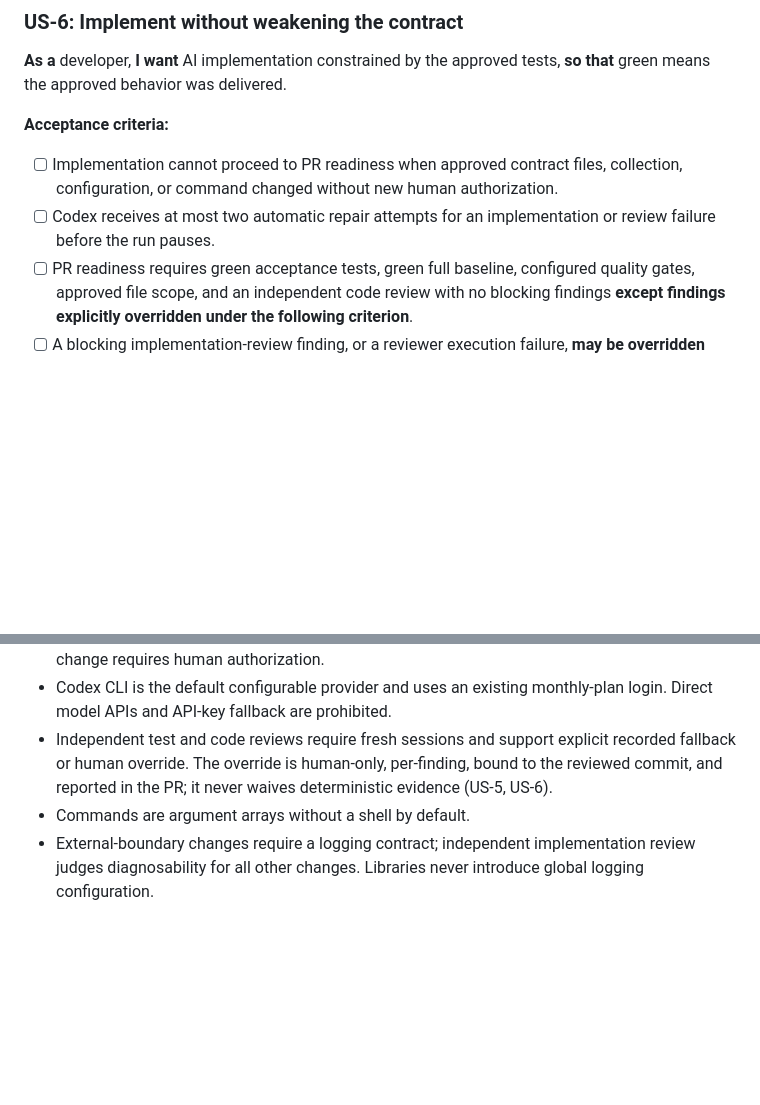
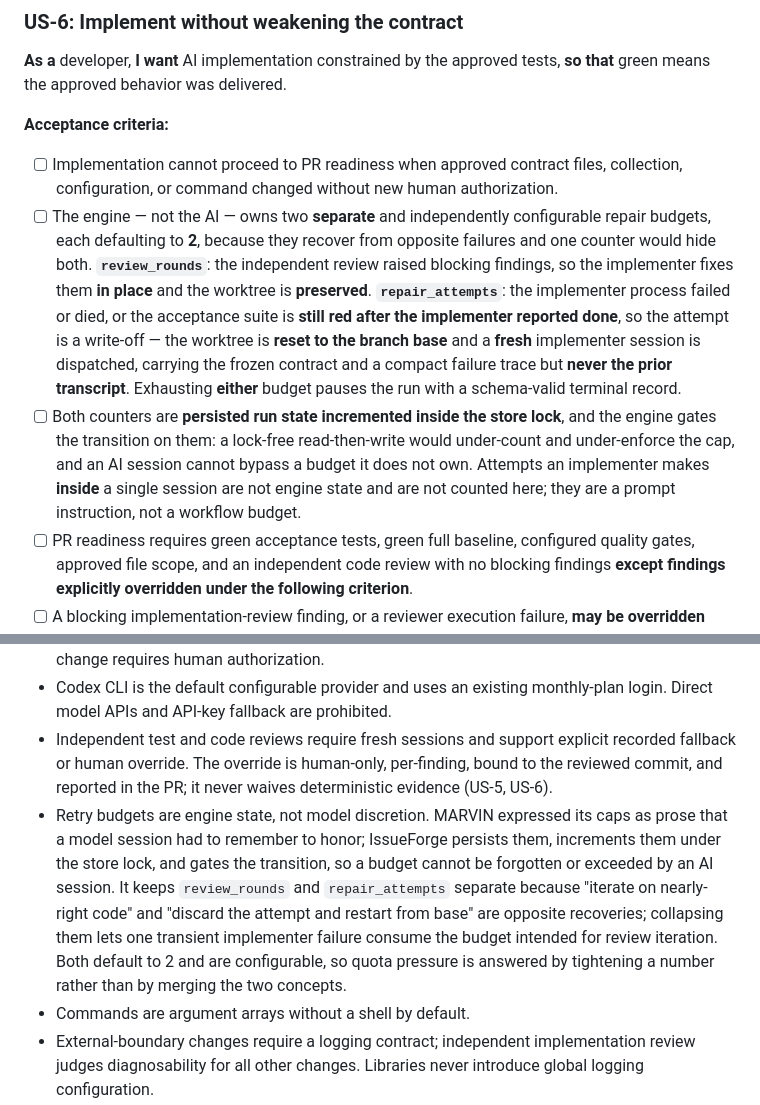
Before and after one commit to MatthewDruhl/IssueForge, a Markdown page: docs/prd-v1.md, 2 parts joined by grey strips. GitHub-like rendering; blank space fills up the shorter version.

Commit message:
docs: D4 — split the repair budget into two engine-owned counters
US-6.2 granted "at most two automatic repair attempts for an implementation OR
REVIEW failure" — one counter for two opposite recoveries. MARVIN's provenance
warns against exactly this (spec-dev/SKILL.md:172-181, "three nested retry caps,
do not conflate"):

  review_rounds   blocking review findings -> fix IN PLACE, worktree PRESERVED
  repair_attempts implementer died, or the suite is STILL RED after it reported
                  done -> the attempt is a write-off; RESET the worktree to base
                  and dispatch a FRESH session (frozen contract + compact trace,
                  never the prior transcript)

Collapsing them lets one transient implementer death consume the budget meant
for review iteration, and pauses the run on what was normal progress. Both now
default to 2 and are independently configurable, so quota pressure is answered
by tightening a number rather than merging the two concepts.

The counters are ENGINE state, not model discretion. MARVIN's caps were prose a
Claude session had to remember to honor by calling next_action(); IssueForge
persists them, increments them inside the store lock (a lock-free read-then-write
under-counts and under-enforces the cap), and gates the transition — so a budget
cannot be forgotten or bypassed by an AI session.

MARVIN's third cap (3 in-agent attempts per failing test) is explicitly NOT
engine state: it happens inside one session, the engine cannot observe it, and it
is a prompt instruction rather than a workflow budget. Stated so nobody tries to
implement it as a counter.

Claude-Session: https://claude.ai/code/session_0189KbSiHTNDhmd65pDp1LjJ

```diff
--- a/docs/prd-v1.md
+++ b/docs/prd-v1.md
@@ -74,7 +74,8 @@ The engine, the run store, the Git and GitHub layers, and the **verification ada
 
 **Acceptance criteria:**
 - [ ] Implementation cannot proceed to PR readiness when approved contract files, collection, configuration, or command changed without new human authorization.
-- [ ] Codex receives at most two automatic repair attempts for an implementation or review failure before the run pauses.
+- [ ] The engine — not the AI — owns two **separate** and independently configurable repair budgets, each defaulting to **2**, because they recover from opposite failures and one counter would hide both. **`review_rounds`**: the independent review raised blocking findings, so the implementer fixes them **in place** and the worktree is **preserved**. **`repair_attempts`**: the implementer process failed or died, or the acceptance suite is **still red after the implementer reported done**, so the attempt is a write-off — the worktree is **reset to the branch base** and a **fresh** implementer session is dispatched, carrying the frozen contract and a compact failure trace but **never the prior transcript**. Exhausting **either** budget pauses the run with a schema-valid terminal record.
+- [ ] Both counters are **persisted run state incremented inside the store lock**, and the engine gates the transition on them: a lock-free read-then-write would under-count and under-enforce the cap, and an AI session cannot bypass a budget it does not own. Attempts an implementer makes **inside** a single session are not engine state and are not counted here; they are a prompt instruction, not a workflow budget.
 - [ ] PR readiness requires green acceptance tests, green full baseline, configured quality gates, approved file scope, and an independent code review with no blocking findings **except findings explicitly overridden under the following criterion**.
 - [ ] A blocking implementation-review finding, or a reviewer execution failure, **may be overridden only by an authenticated human, and only after one fresh independent same-provider review attempt**. The override applies solely to identified AI-review findings at the exact reviewed head commit. **It can never waive contract integrity, acceptance tests, the full baseline, configured quality gates, approved file scope, or deterministically established observability and sensitive-data requirements.** It is issued per finding; a blanket "ignore review" action does not exist. Any subsequent code or contract change invalidates it. The permanent audit trail records the human identity, the commit, the reviewer sessions and verdicts, each overridden finding, the rationale, and the acknowledged risk. **Override means the PR may open, not that the finding is erased**: the PR reports every overridden finding for renewed human consideration before merge, and the override does not authorize the merge itself (US-7).
 - [ ] IssueForge never calls a metered model API or silently falls back from a subscription-authenticated CLI.
@@ -161,6 +162,7 @@ The engine, the run store, the Git and GitHub layers, and the **verification ada
 - Approved tests and their discovery/configuration boundary are deterministically frozen; any change requires human authorization.
 - Codex CLI is the default configurable provider and uses an existing monthly-plan login. Direct model APIs and API-key fallback are prohibited.
 - Independent test and code reviews require fresh sessions and support explicit recorded fallback or human override. The override is human-only, per-finding, bound to the reviewed commit, and reported in the PR; it never waives deterministic evidence (US-5, US-6).
+- Retry budgets are engine state, not model discretion. MARVIN expressed its caps as prose that a model session had to remember to honor; IssueForge persists them, increments them under the store lock, and gates the transition, so a budget cannot be forgotten or exceeded by an AI session. It keeps `review_rounds` and `repair_attempts` separate because "iterate on nearly-right code" and "discard the attempt and restart from base" are opposite recoveries; collapsing them lets one transient implementer failure consume the budget intended for review iteration. Both default to 2 and are configurable, so quota pressure is answered by tightening a number rather than by merging the two concepts.
 - Commands are argument arrays without a shell by default.
 - External-boundary changes require a logging contract; independent implementation review judges diagnosability for all other changes. Libraries never introduce global logging configuration.
 - Python 3.12+, uv, pytest, Ruff, Typer, and Textual form the initial implementation stack.
```
Also changed, not shown: docs/architecture.md (+1 -1 lines).
